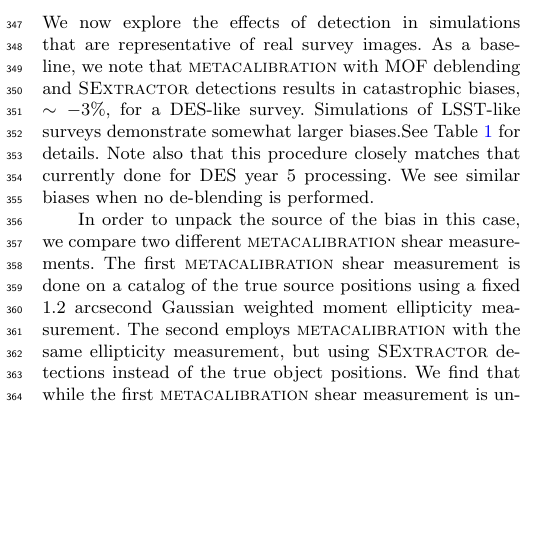
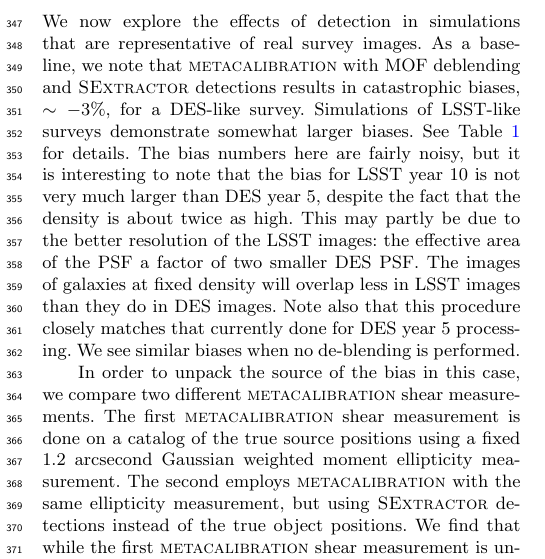
Before and after one commit to esheldon/metadetect-paper, a LaTeX paper (mdet.tex): part of one column of page 6 of 11 before the commit and part of one column of page 6 of 12 after it, cut so that both start at the same text, the shorter picture padded with empty space. Compiled offline with pdfLaTeX; a LaTeX package or settings file that is missing is left out.

Commit message:
comment on LSST10 vs DES5

```diff
--- a/mdet.tex
+++ b/mdet.tex
@@ -814,10 +814,15 @@ detection off, we can eliminate these detection biases.
 We now explore the effects of detection in simulations that are representative
 of real survey images. As a baseline, we note that \mcal\ with MOF deblending
 and \sx\ detections results in catastrophic biases, $\sim-3\%$, for a DES-like
-survey. Simulations of LSST-like surveys demonstrate somewhat larger biases.See
-Table~\ref{tab:shearmeas} for details. Note also that this procedure closely
-matches that currently done for DES year 5 processing.  We see similar biases
-when no de-blending is performed.
+survey. Simulations of LSST-like surveys demonstrate somewhat larger biases.
+See Table~\ref{tab:shearmeas} for details.  The bias numbers here are fairly
+noisy, but it is interesting to note that the bias for LSST year 10 is not very
+much larger than DES year 5, despite the fact that the density is about twice
+as high.  This may partly be due to the better resolution of the LSST images:
+the effective area of the PSF a factor of two smaller DES PSF.  The images of
+galaxies at fixed density will overlap less in LSST images than they do in DES
+images.  Note also that this procedure closely matches that currently done for
+DES year 5 processing.  We see similar biases when no de-blending is performed.
 
 In order to unpack the source of the bias in this case, we compare two
 different \mcal\ shear measurements. The first \mcal\ shear measurement is done
```
